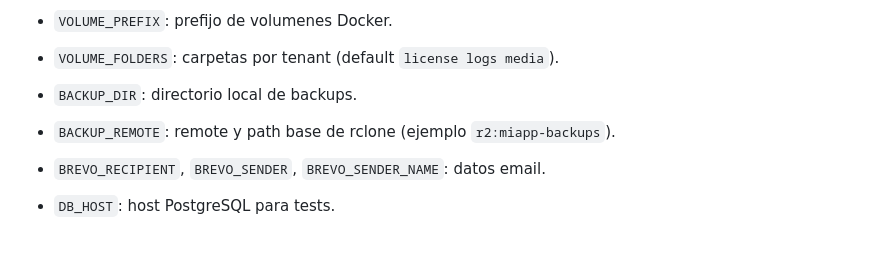
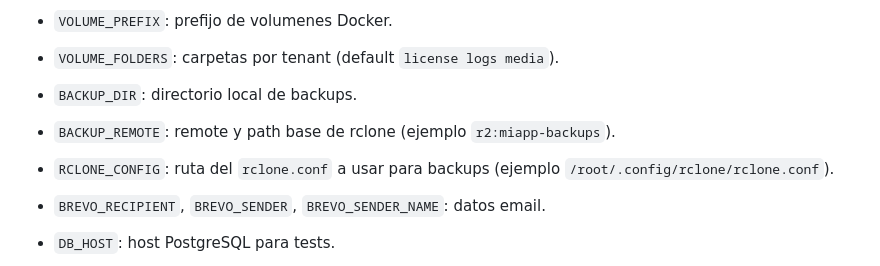
Before and after one commit to adema-releases/monitor, a Markdown page: README.md, the part around the change. Rendered like a GitHub page; blank space fills up the shorter version.

Commit message:
Add RCLONE_CONFIG variable to README for backup configuration

```diff
--- a/README.md
+++ b/README.md
@@ -150,6 +150,7 @@ En `monitor/.monitor.env`:
 - `VOLUME_FOLDERS`: carpetas por tenant (default `license logs media`).
 - `BACKUP_DIR`: directorio local de backups.
 - `BACKUP_REMOTE`: remote y path base de rclone (ejemplo `r2:miapp-backups`).
+- `RCLONE_CONFIG`: ruta del `rclone.conf` a usar para backups (ejemplo `/root/.config/rclone/rclone.conf`).
 - `BREVO_RECIPIENT`, `BREVO_SENDER`, `BREVO_SENDER_NAME`: datos email.
 - `DB_HOST`: host PostgreSQL para tests.
 - `DB_PORT`: puerto PostgreSQL para tests (default `5432`).
```
